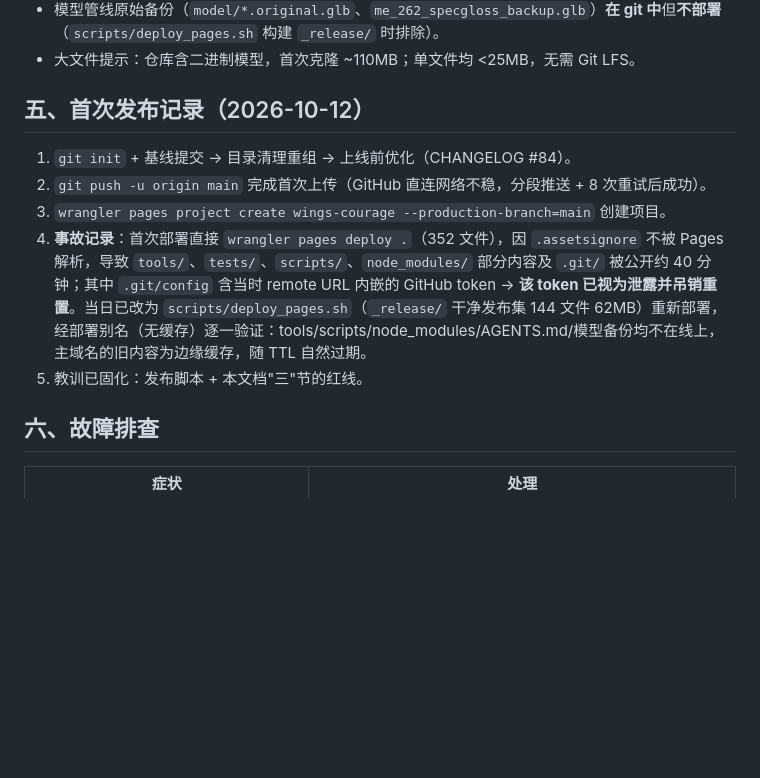
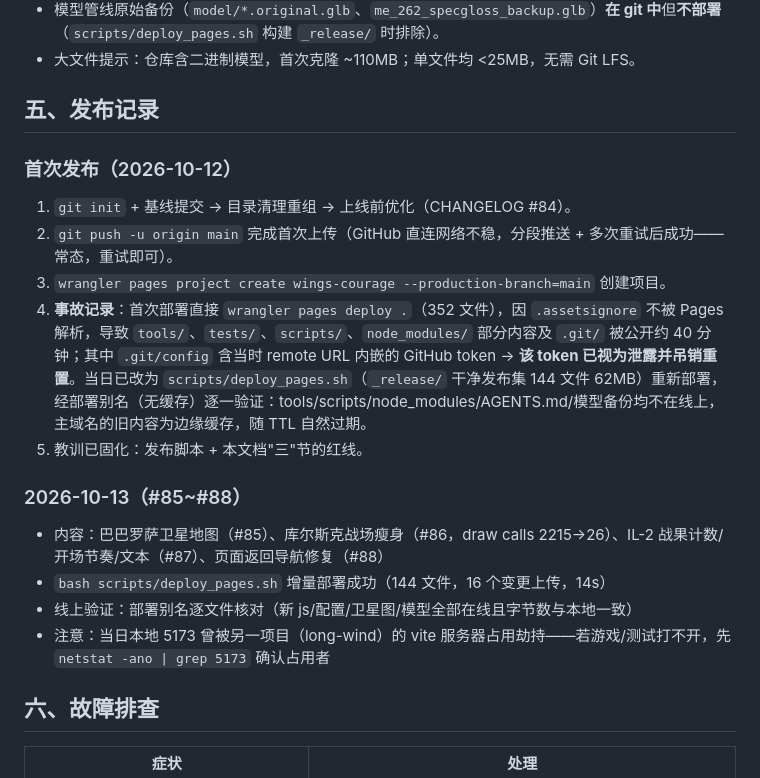
Before and after one commit to chenchao24/wings-courage, a Markdown page: docs/发布流程.md, the part around the change. Rendered like a GitHub page; blank space fills up the shorter version.

Commit message:
docs: 发布记录追加 2026-10-13（#85-#88 上线）

```diff
--- a/docs/发布流程.md
+++ b/docs/发布流程.md
@@ -53,13 +53,21 @@ bash scripts/deploy_pages.sh
 - 模型管线原始备份（`model/*.original.glb`、`me_262_specgloss_backup.glb`）**在 git 中**但**不部署**（`scripts/deploy_pages.sh` 构建 `_release/` 时排除）。
 - 大文件提示：仓库含二进制模型，首次克隆 ~110MB；单文件均 <25MB，无需 Git LFS。
 
-## 五、首次发布记录（2026-10-12）
+## 五、发布记录
+
+### 首次发布（2026-10-12）
 
 1. `git init` + 基线提交 → 目录清理重组 → 上线前优化（CHANGELOG #84）。
-2. `git push -u origin main` 完成首次上传（GitHub 直连网络不稳，分段推送 + 8 次重试后成功）。
+2. `git push -u origin main` 完成首次上传（GitHub 直连网络不稳，分段推送 + 多次重试后成功——常态，重试即可）。
 3. `wrangler pages project create wings-courage --production-branch=main` 创建项目。
 4. **事故记录**：首次部署直接 `wrangler pages deploy .`（352 文件），因 `.assetsignore` 不被 Pages 解析，导致 `tools/`、`tests/`、`scripts/`、`node_modules/` 部分内容及 `.git/` 被公开约 40 分钟；其中 `.git/config` 含当时 remote URL 内嵌的 GitHub token → **该 token 已视为泄露并吊销重置**。当日已改为 `scripts/deploy_pages.sh`（`_release/` 干净发布集 144 文件 62MB）重新部署，经部署别名（无缓存）逐一验证：tools/scripts/node_modules/AGENTS.md/模型备份均不在线上，主域名的旧内容为边缘缓存，随 TTL 自然过期。
 5. 教训已固化：发布脚本 + 本文档"三"节的红线。
+
+### 2026-10-13（#85~#88）
+- 内容：巴巴罗萨卫星地图（#85）、库尔斯克战场瘦身（#86，draw calls 2215→26）、IL-2 战果计数/开场节奏/文本（#87）、页面返回导航修复（#88）
+- `bash scripts/deploy_pages.sh` 增量部署成功（144 文件，16 个变更上传，14s）
+- 线上验证：部署别名逐文件核对（新 js/配置/卫星图/模型全部在线且字节数与本地一致）
+- 注意：当日本地 5173 曾被另一项目（long-wind）的 vite 服务器占用劫持——若游戏/测试打不开，先 `netstat -ano | grep 5173` 确认占用者
 
 ## 六、故障排查
 
```
